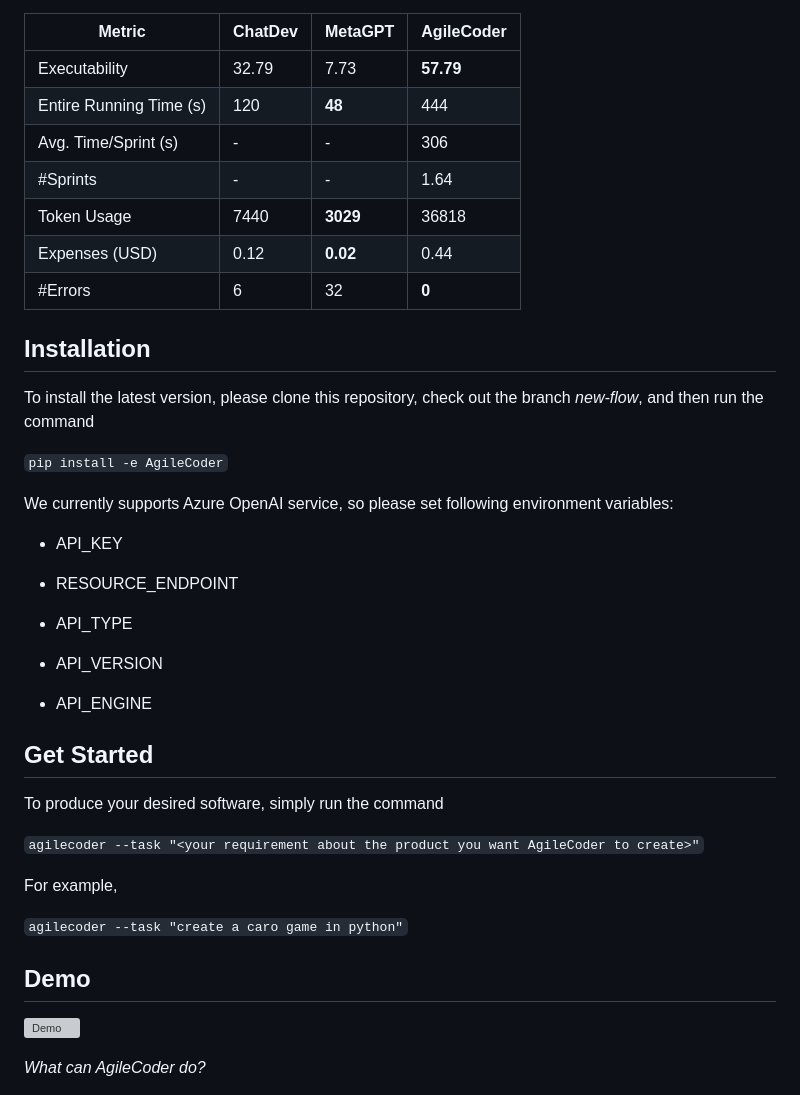
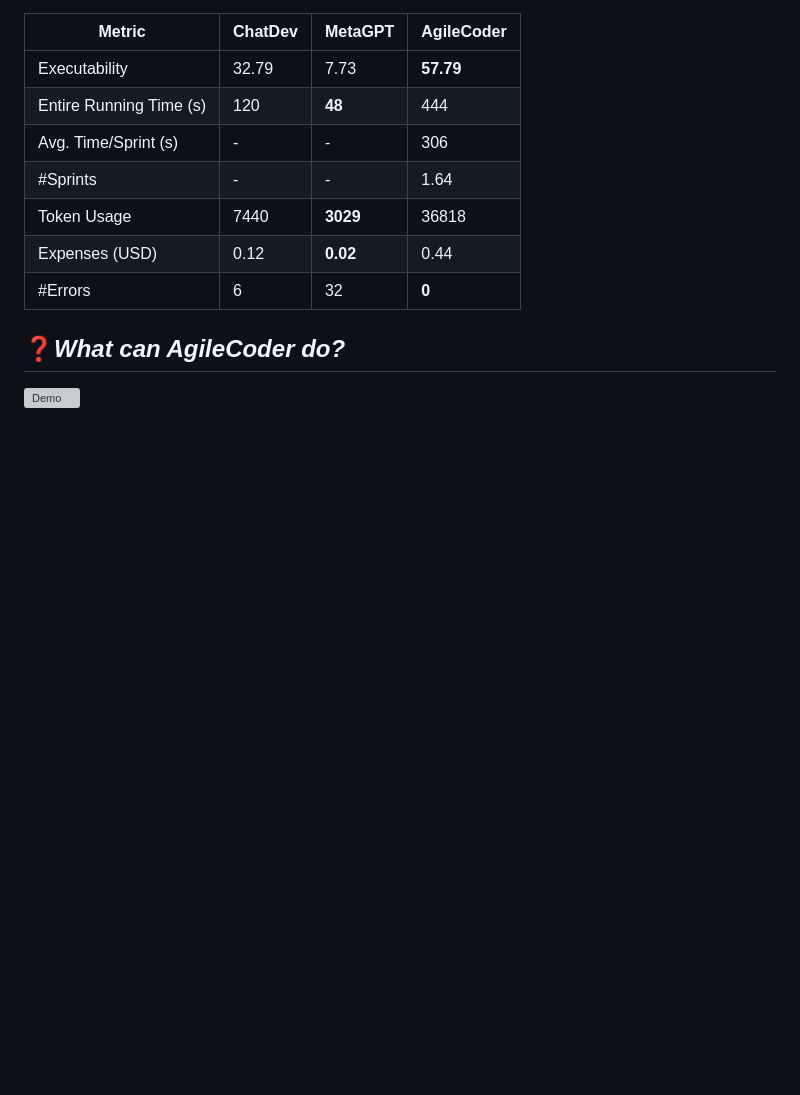
Before and after one commit to FSoft-AI4Code/AgileCoder, a Markdown page: README.md, the part around one of its changes. GitHub-like rendering; blank space fills up the shorter version; grey boxes are pictures that could not be loaded.

```diff
--- a/README.md
+++ b/README.md
@@ -108,44 +156,14 @@ For **ProjectDev**, we evaluate the practical application of software projects g
 | Expenses (USD)            | 0.12    | **0.02**| 0.44          |
 | #Errors                   | 6       | 32      | **0**         |
 
-## Installation
-To install the latest version, please clone this repository, check out the branch *new-flow*, and then run the command
-
-``
-pip install -e AgileCoder
-``
 
 
-We currently supports Azure OpenAI service, so please set following environment variables:
 
-* API_KEY
-
-* RESOURCE_ENDPOINT
-
-* API_TYPE
-
-* API_VERSION
-
-* API_ENGINE
-## Get Started
-To produce your desired software, simply run the command
-
-``
-agilecoder --task "<your requirement about the product you want AgileCoder to create>"
-``
-
-For example,
-
-``
-agilecoder --task "create a caro game in python"
-``
-
-
-## Demo
+## ❓*What can AgileCoder do?*
 
 ![Demo](assets/demo.gif)
 
-*What can AgileCoder do?*
+
 
 <div align="center">
   <img alt="demo" src="assets/demo_image.png"/>
```
Also changed, not shown: other parts of README.md (+50 -2 lines).
